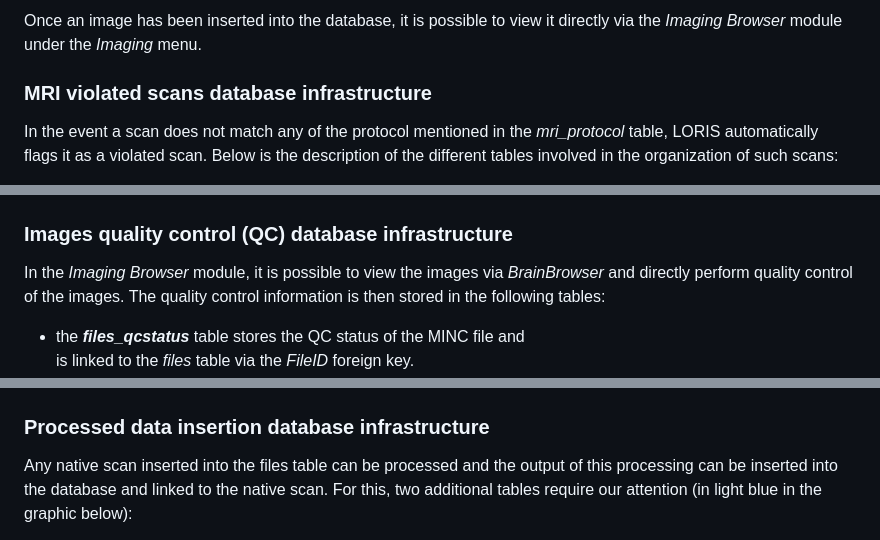
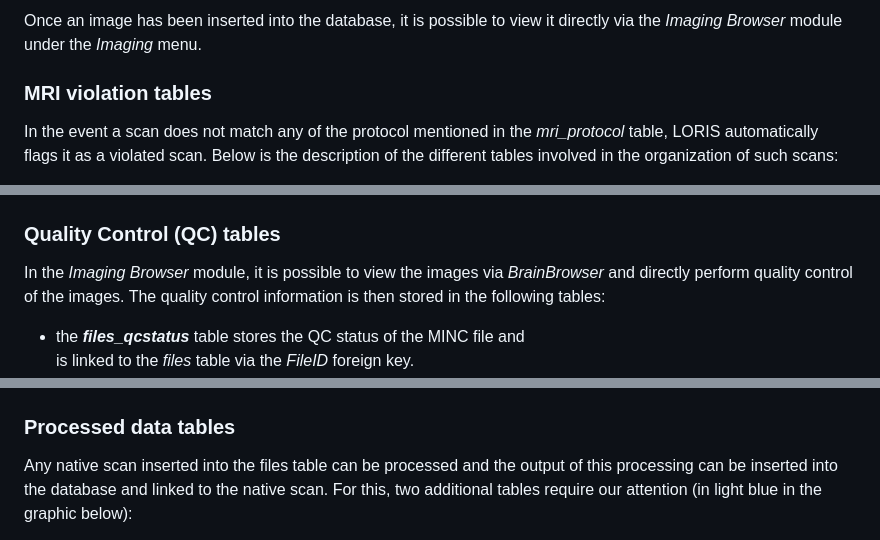
Before and after one commit to aces/Loris-MRI, a Markdown page: docs/04-TechnicalInfrastructure.md, 3 parts joined by grey strips. Rendered like a GitHub page.

```diff
--- a/docs/04-TechnicalInfrastructure.md
+++ b/docs/04-TechnicalInfrastructure.md
@@ -138,7 +138,7 @@ Once an image has been inserted into the database, it is possible to view it
   directly via the _Imaging Browser_ module under the _Imaging_ menu.
 
 
-### MRI violated scans database infrastructure
+### MRI violation tables
 
 In the event a scan does not match any of the protocol mentioned in the
   _mri_protocol_ table, LORIS automatically flags it as a violated scan.
@@ -163,7 +163,7 @@ In the event a scan does not match any of the protocol mentioned in the
 
 ![violated_tables](images/violated_tables.png)
 
-### Images quality control (QC) database infrastructure
+### Quality Control (QC) tables
 
 In the _Imaging Browser_ module, it is possible to view the images via
   _BrainBrowser_ and directly perform quality control of the images. The quality
@@ -182,7 +182,7 @@ In the _Imaging Browser_ module, it is possible to view the images via
 ![qc_tables](images/QC_tables.png)
 
 
-### Processed data insertion database infrastructure
+### Processed data tables
 
 Any native scan inserted into the files table can be processed and the output
   of this processing can be inserted into the database and linked to the native
```
Also changed, not shown: other parts of docs/04-TechnicalInfrastructure.md (+3 -3 lines), docs/images/overall_DB_structure.png.
